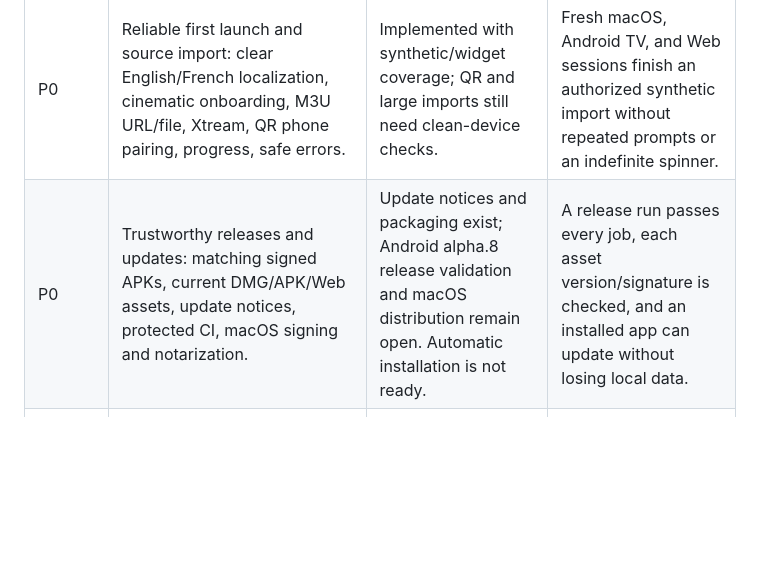
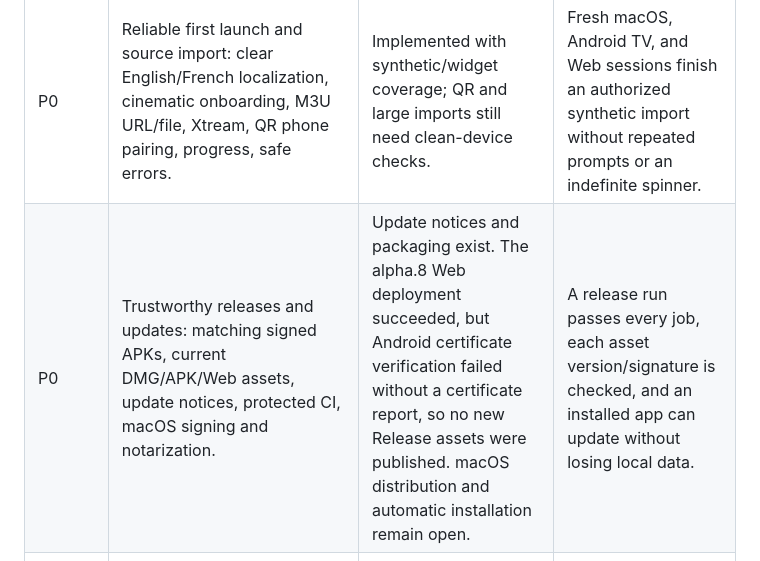
Before and after one commit to BFMIX/Tvium, a Markdown page: docs/plans/REQUIREMENTS.md, the part around the change. GitHub-like rendering; blank space fills up the shorter version.

```diff
--- a/docs/plans/REQUIREMENTS.md
+++ b/docs/plans/REQUIREMENTS.md
@@ -5,7 +5,7 @@ This plan translates [Product Definition](../PRODUCT.md), [Scope](../SCOPE.md),
 | Priority | Approved capability | Current state | Acceptance check |
 |---|---|---|---|
 | P0 | Reliable first launch and source import: clear English/French localization, cinematic onboarding, M3U URL/file, Xtream, QR phone pairing, progress, safe errors. | Implemented with synthetic/widget coverage; QR and large imports still need clean-device checks. | Fresh macOS, Android TV, and Web sessions finish an authorized synthetic import without repeated prompts or an indefinite spinner. |
-| P0 | Trustworthy releases and updates: matching signed APKs, current DMG/APK/Web assets, update notices, protected CI, macOS signing and notarization. | Update notices and packaging exist; Android alpha.8 release validation and macOS distribution remain open. Automatic installation is not ready. | A release run passes every job, each asset version/signature is checked, and an installed app can update without losing local data. |
+| P0 | Trustworthy releases and updates: matching signed APKs, current DMG/APK/Web assets, update notices, protected CI, macOS signing and notarization. | Update notices and packaging exist. The alpha.8 Web deployment succeeded, but Android certificate verification failed without a certificate report, so no new Release assets were published. macOS distribution and automatic installation remain open. | A release run passes every job, each asset version/signature is checked, and an installed app can update without losing local data. |
 | P1 | Local library and source lifecycle: cached startup, per-source refresh schedule, safe diff/rollback, M3U-to-Xtream upgrade, artwork persistence, profiles, favorites, history, parental policies. | Most paths have synthetic tests; long-running refresh, migration, cache eviction, and device persistence need validation. | Large catalogs remain usable during refresh; failure preserves prior data; restart restores artwork and profile state. |
 | P1 | TV-first Live TV: country and category rails, channel list, consistent logos, player controls, searchable switching, full screen, XMLTV Now/Next. | Layout and player behavior have widget tests; real remote and broader stream playback still need evidence. | D-pad can complete browsing and playback on a physical TV; controls clear in full screen; guide shows real data or an honest unavailable state. |
 | P2 | Movies and series: poster grids, resumable playback, seasons/episodes, localized TMDB matching, descriptions and backdrops, compact layouts. | Catalog and selective enrichment paths are tested; live public gateway and physical playback remain open. | A clean install with the hosted gateway displays verified metadata automatically when enabled; ambiguous matches do not overwrite source data. |
```
Also changed, not shown: docs/plans/PROJECT_REVIEW.md (+1 -1 lines).
